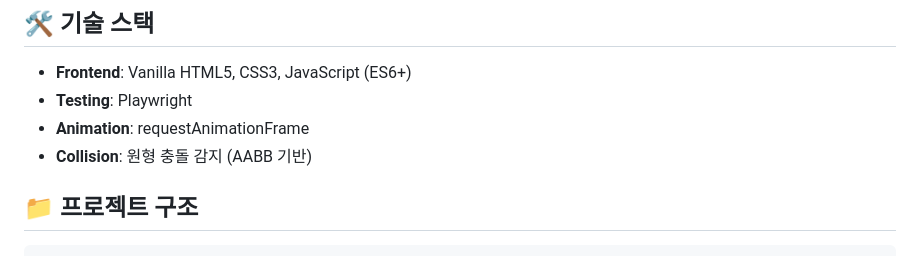
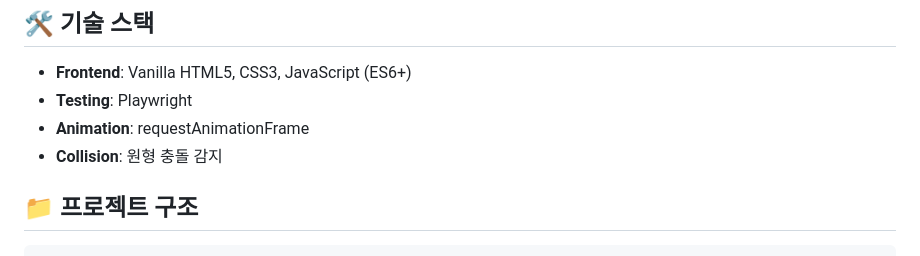
Before and after one commit to ComBba/claw-machine-game, a Markdown page: README.md, the part around the change. GitHub-like rendering.

Commit message:
Update README.md
Co-authored-by: gemini-code-assist[bot] <176961590+gemini-code-assist[bot]@users.noreply.github.com>

```diff
--- a/README.md
+++ b/README.md
@@ -67,7 +67,7 @@ npm run test:headed
 - **Frontend**: Vanilla HTML5, CSS3, JavaScript (ES6+)
 - **Testing**: Playwright
 - **Animation**: requestAnimationFrame
-- **Collision**: 원형 충돌 감지 (AABB 기반)
+- **Collision**: 원형 충돌 감지
 
 ## 📁 프로젝트 구조
 
```
